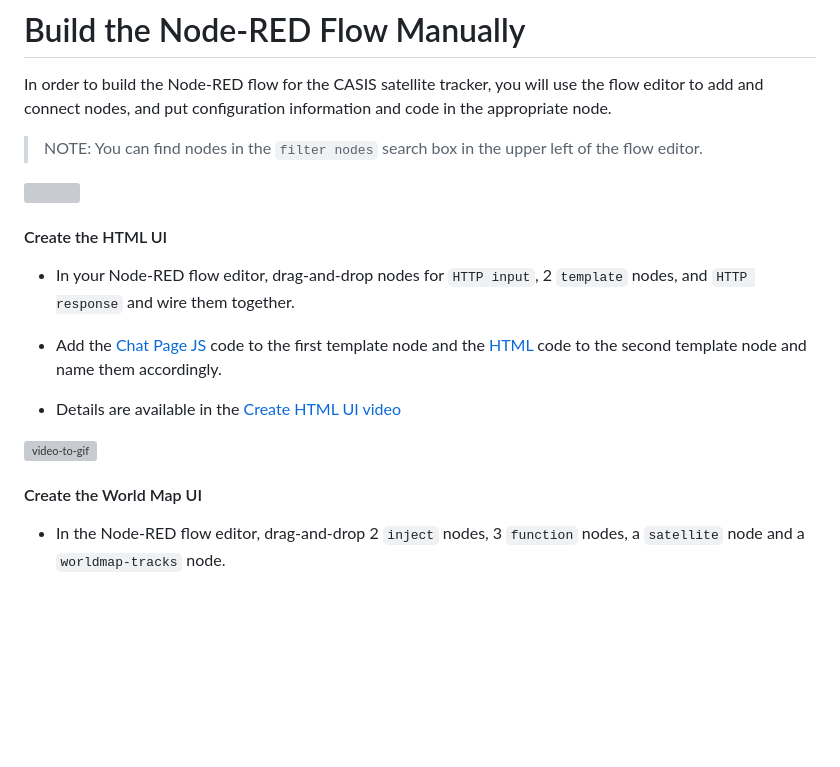
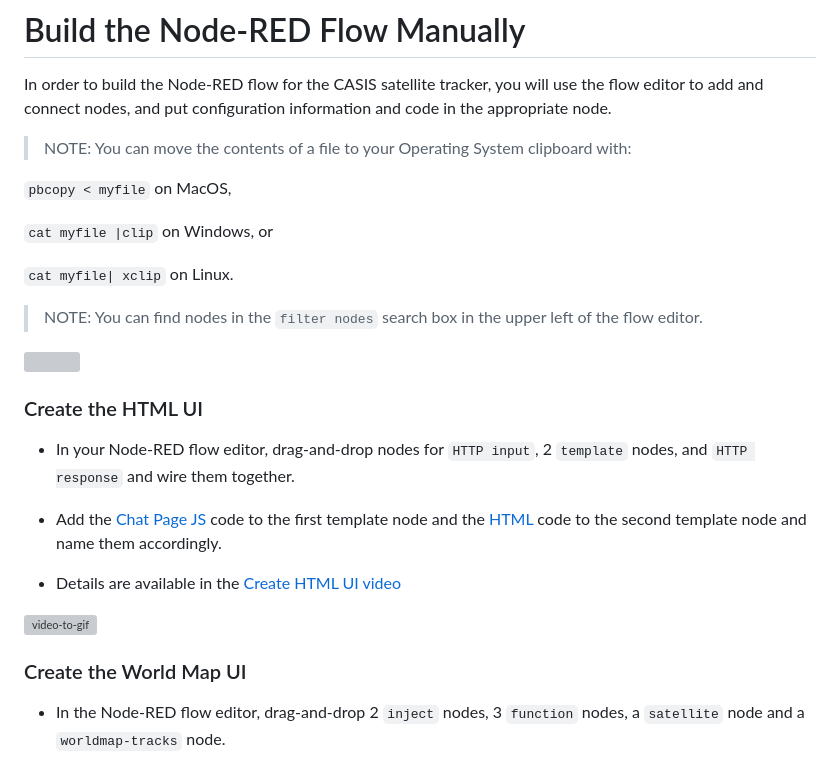
Before and after one commit to IBM/satellite-tracker, a Markdown page: doc/CreateFlow.md, the part around the change printed below. GitHub-like rendering; blank space fills up the shorter version; grey boxes are pictures that could not be loaded.

```diff
--- a/doc/CreateFlow.md
+++ b/doc/CreateFlow.md
@@ -1,6 +1,14 @@
 # Build the Node-RED Flow Manually
 
 In order to build the Node-RED flow for the CASIS satellite tracker, you will use the flow editor to add and connect nodes, and put configuration information and code in the appropriate node.
+
+> NOTE: You can move the contents of a file to your Operating System clipboard with:
+
+ `pbcopy < myfile` on MacOS,
+
+ `cat myfile |clip` on Windows, or
+
+ `cat myfile| xclip` on Linux.
 
 > NOTE: You can find nodes in the `filter nodes` search box in the upper left of the flow editor.
 
@@ -8,7 +16,7 @@ In order to build the Node-RED flow for the CASIS satellite tracker, you will us
   <img width="100" height="300" src="https://github.com/IBM/pattern-images/blob/master/node-red/NodeREDfilterNodes.png">
 </p>
 
-#### Create the HTML UI
+### Create the HTML UI
 
 * In your Node-RED flow editor, drag-and-drop nodes for `HTTP input`, 2 `template` nodes, and `HTTP response` and wire them together.
 
@@ -18,7 +26,7 @@ In order to build the Node-RED flow for the CASIS satellite tracker, you will us
 
 ![video-to-gif](source/video/createFlowHTTPui_1.gif)
 
-#### Create the World Map UI
+### Create the World Map UI
 
 * In the Node-RED flow editor, drag-and-drop 2 `inject` nodes, 3 `function` nodes, a `satellite` node and a `worldmap-tracks` node.
 
```
Also changed, not shown: other parts of doc/CreateFlow.md (+54 -0 lines), README.md (+13 -6 lines), doc/source/images/ChatUIwiredUp.png (added), 6 other files.
